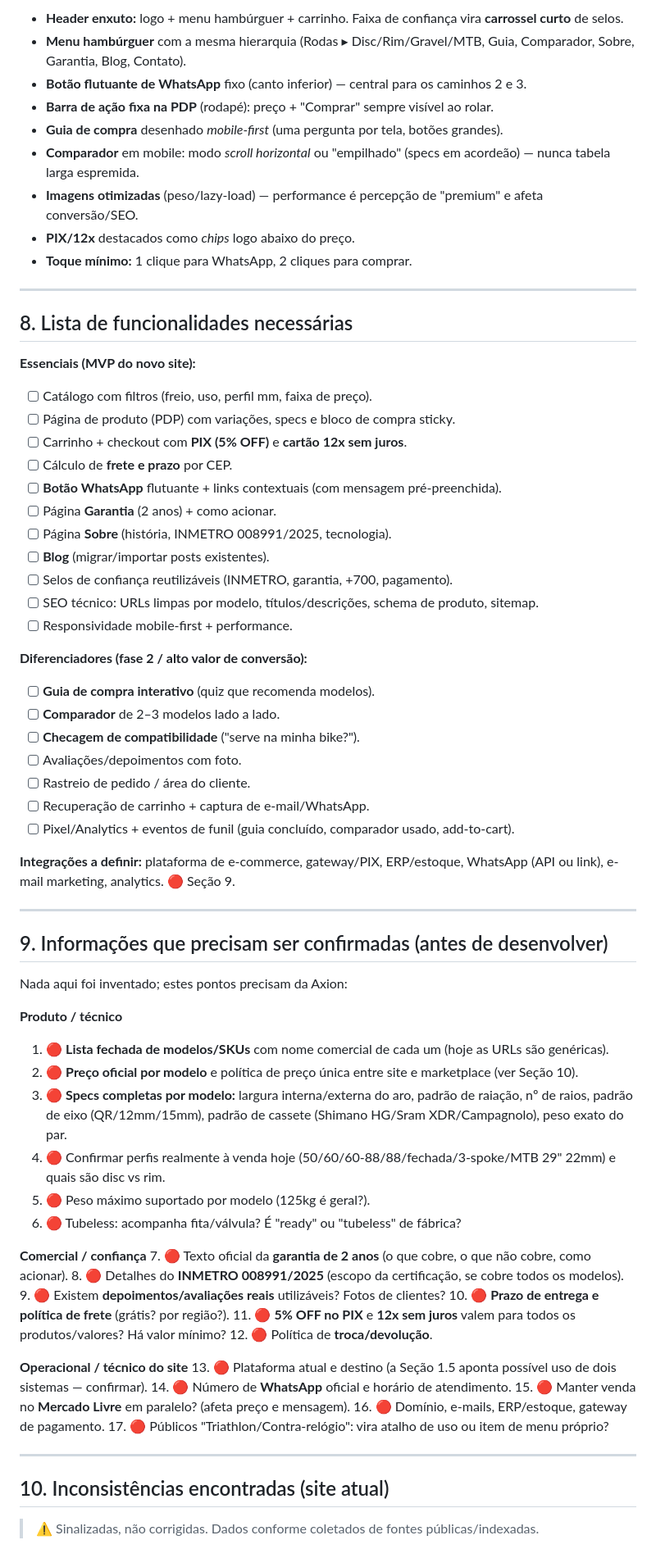
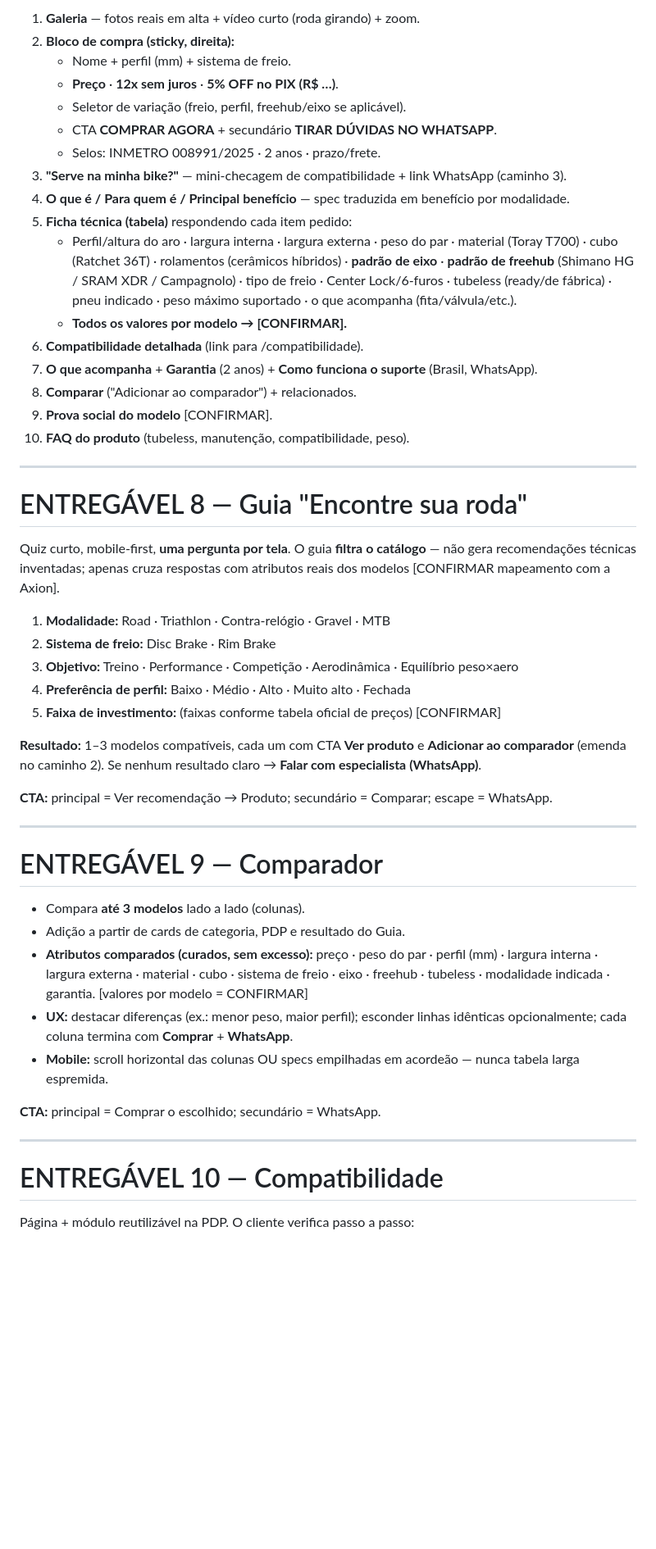
Before and after one commit to axioncycle/Financeiro, a Markdown page: docs/axion-cycle/FASE-1-arquitetura-estrategia.md, the part around one of its changes. Shown at 82% size. GitHub-like rendering; blank space fills up the shorter version.

```diff
--- a/docs/axion-cycle/FASE-1-arquitetura-estrategia.md
+++ b/docs/axion-cycle/FASE-1-arquitetura-estrategia.md
@@ -239,74 +193,53 @@ Mobile é provavelmente a **maioria do tráfego** (marca de e-commerce/ciclismo
 
-- **Header enxuto:** logo + menu hambúrguer + carrinho. Faixa de confiança vira **carrossel curto** de selos.
-- **Menu hambúrguer** com a mesma hierarquia (Rodas ▸ Disc/Rim/Gravel/MTB, Guia, Comparador, Sobre, Garantia, Blog, Contato).
-- **Botão flutuante de WhatsApp** fixo (canto inferior) — central para os caminhos 2 e 3.
-- **Barra de ação fixa na PDP** (rodapé): preço + "Comprar" sempre visível ao rolar.
-- **Guia de compra** desenhado *mobile-first* (uma pergunta por tela, botões grandes).
-- **Comparador** em mobile: modo *scroll horizontal* ou "empilhado" (specs em acordeão) — nunca tabela larga espremida.
-- **Imagens otimizadas** (peso/lazy-load) — performance é percepção de "premium" e afeta conversão/SEO.
-- **PIX/12x** destacados como *chips* logo abaixo do preço.
-- **Toque mínimo:** 1 clique para WhatsApp, 2 cliques para comprar.
+1. **Galeria** — fotos reais em alta + vídeo curto (roda girando) + zoom.
+2. **Bloco de compra (sticky, direita):**
+   - Nome + perfil (mm) + sistema de freio.
+   - **Preço** · **12x sem juros** · **5% OFF no PIX (R$ …)**.
+   - Seletor de variação (freio, perfil, freehub/eixo se aplicável).
+   - CTA **COMPRAR AGORA** + secundário **TIRAR DÚVIDAS NO WHATSAPP**.
+   - Selos: INMETRO 008991/2025 · 2 anos · prazo/frete.
+3. **"Serve na minha bike?"** — mini-checagem de compatibilidade + link WhatsApp (caminho 3).
+4. **O que é / Para quem é / Principal benefício** — spec traduzida em benefício por modalidade.
+5. **Ficha técnica (tabela)** respondendo cada item pedido:
+   - Perfil/altura do aro · largura interna · largura externa · peso do par · material (Toray T700) · cubo (Ratchet 36T) · rolamentos (cerâmicos híbridos) · **padrão de eixo** · **padrão de freehub** (Shimano HG / SRAM XDR / Campagnolo) · tipo de freio · Center Lock/6-furos · tubeless (ready/de fábrica) · pneu indicado · peso máximo suportado · o que acompanha (fita/válvula/etc.).
+   - **Todos os valores por modelo → [CONFIRMAR].**
+6. **Compatibilidade detalhada** (link para /compatibilidade).
+7. **O que acompanha** + **Garantia** (2 anos) + **Como funciona o suporte** (Brasil, WhatsApp).
+8. **Comparar** ("Adicionar ao comparador") + relacionados.
+9. **Prova social do modelo** [CONFIRMAR].
+10. **FAQ do produto** (tubeless, manutenção, compatibilidade, peso).
 
 ---
 
-## 8. Lista de funcionalidades necessárias
+# ENTREGÁVEL 8 — Guia "Encontre sua roda"
 
-**Essenciais (MVP do novo site):**
-- [ ] Catálogo com filtros (freio, uso, perfil mm, faixa de preço).
-- [ ] Página de produto (PDP) com variações, specs e bloco de compra sticky.
-- [ ] Carrinho + checkout com **PIX (5% OFF)** e **cartão 12x sem juros**.
-- [ ] Cálculo de **frete e prazo** por CEP.
-- [ ] **Botão WhatsApp** flutuante + links contextuais (com mensagem pré-preenchida).
-- [ ] Página **Garantia** (2 anos) + como acionar.
-- [ ] Página **Sobre** (história, INMETRO 008991/2025, tecnologia).
-- [ ] **Blog** (migrar/importar posts existentes).
-- [ ] Selos de confiança reutilizáveis (INMETRO, garantia, +700, pagamento).
-- [ ] SEO técnico: URLs limpas por modelo, títulos/descrições, schema de produto, sitemap.
-- [ ] Responsividade mobile-first + performance.
+Quiz curto, mobile-first, **uma pergunta por tela**. O guia **filtra o catálogo** — não gera recomendações técnicas inventadas; apenas cruza respostas com atributos reais dos modelos [CONFIRMAR mapeamento com a Axion].
 
-**Diferenciadores (fase 2 / alto valor de conversão):**
-- [ ] **Guia de compra interativo** (quiz que recomenda modelos).
-- [ ] **Comparador** de 2–3 modelos lado a lado.
-- [ ] **Checagem de compatibilidade** ("serve na minha bike?").
-- [ ] Avaliações/depoimentos com foto.
-- [ ] Rastreio de pedido / área do cliente.
-- [ ] Recuperação de carrinho + captura de e-mail/WhatsApp.
-- [ ] Pixel/Analytics + eventos de funil (guia concluído, comparador usado, add-to-cart).
+1. **Modalidade:** Road · Triathlon · Contra-relógio · Gravel · MTB
+2. **Sistema de freio:** Disc Brake · Rim Brake
+3. **Objetivo:** Treino · Performance · Competição · Aerodinâmica · Equilíbrio peso×aero
+4. **Preferência de perfil:** Baixo · Médio · Alto · Muito alto · Fechada
+5. **Faixa de investimento:** (faixas conforme tabela oficial de preços) [CONFIRMAR]
 
-**Integrações a definir:** plataforma de e-commerce, gateway/PIX, ERP/estoque, WhatsApp (API ou link), e-mail marketing, analytics. 🔴 Seção 9.
+**Resultado:** 1–3 modelos compatíveis, cada um com CTA **Ver produto** e **Adicionar ao comparador** (emenda no caminho 2). Se nenhum resultado claro → **Falar com especialista (WhatsApp)**.
+
+**CTA:** principal = Ver recomendação → Produto; secundário = Comparar; escape = WhatsApp.
 
 ---
 
-## 9. Informações que precisam ser confirmadas (antes de desenvolver)
+# ENTREGÁVEL 9 — Comparador
 
-Nada aqui foi inventado; estes pontos precisam da Axion:
+- Compara **até 3 modelos** lado a lado (colunas).
+- Adição a partir de cards de categoria, PDP e resultado do Guia.
+- **Atributos comparados (curados, sem excesso):** preço · peso do par · perfil (mm) · largura interna · largura externa · material · cubo · sistema de freio · eixo · freehub · tubeless · modalidade indicada · garantia. [valores por modelo = CONFIRMAR]
+- **UX:** destacar diferenças (ex.: menor peso, maior perfil); esconder linhas idênticas opcionalmente; cada coluna termina com **Comprar** + **WhatsApp**.
+- **Mobile:** scroll horizontal das colunas OU specs empilhadas em acordeão — nunca tabela larga espremida.
 
-**Produto / técnico**
-1. 🔴 **Lista fechada de modelos/SKUs** com nome comercial de cada um (hoje as URLs são genéricas).
-2. 🔴 **Preço oficial por modelo** e política de preço única entre site e marketplace (ver Seção 10).
-3. 🔴 **Specs completas por modelo:** largura interna/externa do aro, padrão de raiação, nº de raios, padrão de eixo (QR/12mm/15mm), padrão de cassete (Shimano HG/Sram XDR/Campagnolo), peso exato do par.
-4. 🔴 Confirmar perfis realmente à venda hoje (50/60/60-88/88/fechada/3-spoke/MTB 29" 22mm) e quais são disc vs rim.
-5. 🔴 Peso máximo suportado por modelo (125kg é geral?).
-6. 🔴 Tubeless: acompanha fita/válvula? É "ready" ou "tubeless" de fábrica?
-
-**Comercial / confiança**
-7. 🔴 Texto oficial da **garantia de 2 anos** (o que cobre, o que não cobre, como acionar).
-8. 🔴 Detalhes do **INMETRO 008991/2025** (escopo da certificação, se cobre todos os modelos).
-9. 🔴 Existem **depoimentos/avaliações reais** utilizáveis? Fotos de clientes?
-10. 🔴 **Prazo de entrega e política de frete** (grátis? por região?).
-11. 🔴 **5% OFF no PIX** e **12x sem juros** valem para todos os produtos/valores? Há valor mínimo?
-12. 🔴 Política de **troca/devolução**.
-
-**Operacional / técnico do site**
-13. 🔴 Plataforma atual e destino (a Seção 1.5 aponta possível uso de dois sistemas — confirmar).
-14. 🔴 Número de **WhatsApp** oficial e horário de atendimento.
-15. 🔴 Manter venda no **Mercado Livre** em paralelo? (afeta preço e mensagem).
-16. 🔴 Domínio, e-mails, ERP/estoque, gateway de pagamento.
-17. 🔴 Públicos "Triathlon/Contra-relógio": vira atalho de uso ou item de menu próprio?
+**CTA:** principal = Comprar o escolhido; secundário = WhatsApp.
 
 ---
 
-## 10. Inconsistências encontradas (site atual)
+# ENTREGÁVEL 10 — Compatibilidade
 
-> ⚠️ Sinalizadas, não corrigidas. Dados conforme coletados de fontes públicas/indexadas.
+Página + módulo reutilizável na PDP. O cliente verifica passo a passo:
 
```
Also changed, not shown: other parts of docs/axion-cycle/FASE-1-arquitetura-estrategia.md (+292 -212 lines).
